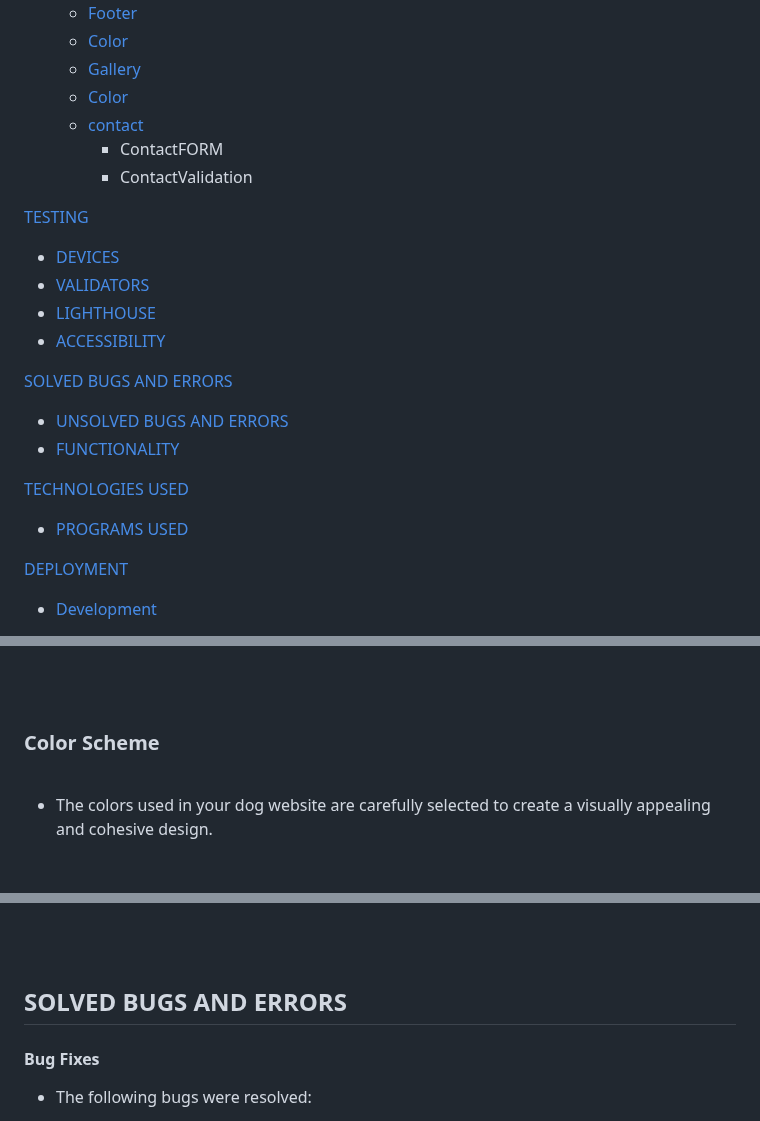
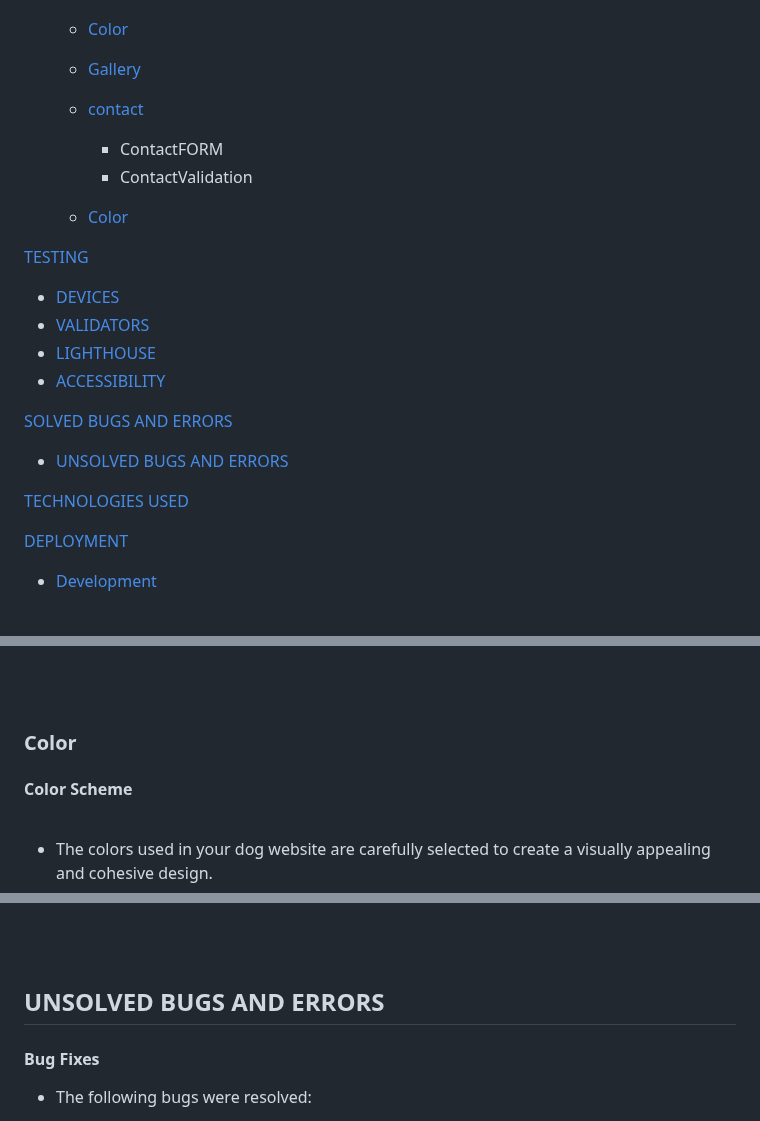
Before and after one commit to Code-Institute-Submissions/SuzanDewitz-Dogs-Training_FebResub, a Markdown page: README.md, 3 parts joined by grey strips. Drawn GitHub-style; blank space fills up the shorter version.

```diff
--- a/README.md
+++ b/README.md
@@ -57,11 +57,11 @@
      - [Footer](#footer)
      - [Color](#color)
      - [Gallery](#gallery)
-     - [Color](#color)
+
      - [contact](#ccontac)
        - ContactFORM
        - ContactValidation
-
+     - [Color](#color)
 
 
 [TESTING](#testing)
@@ -74,12 +74,10 @@
 [SOLVED BUGS AND ERRORS](#solved-bugs-and-errors)
 
    - [UNSOLVED BUGS AND ERRORS](#unsolved-bugs-and-errors)
-   - [FUNCTIONALITY](#functionality)
+
 
 
 [TECHNOLOGIES USED](#technologies-used)
-
-   - [PROGRAMS USED](#programs-used)
 
 [DEPLOYMENT](#deployment)
 
@@ -325,8 +323,8 @@ All the changes will happen gradually over a 0.2 second duration, with a smooth
 <br>
 <br>
 
-
-### Color Scheme
+### Color
+#### Color Scheme
 <br>
 
 * The colors used in your dog website are carefully selected to create a visually appealing and cohesive design.
@@ -425,7 +423,7 @@ There were no errors found on any page using the W3C CSS Validator.
 <br>
 <br>
 
-## SOLVED BUGS AND ERRORS
+## UNSOLVED BUGS AND ERRORS
 
 #### Bug Fixes
   * The following bugs were resolved:
```
Also changed, not shown: other parts of README.md (+2 -1 lines).
